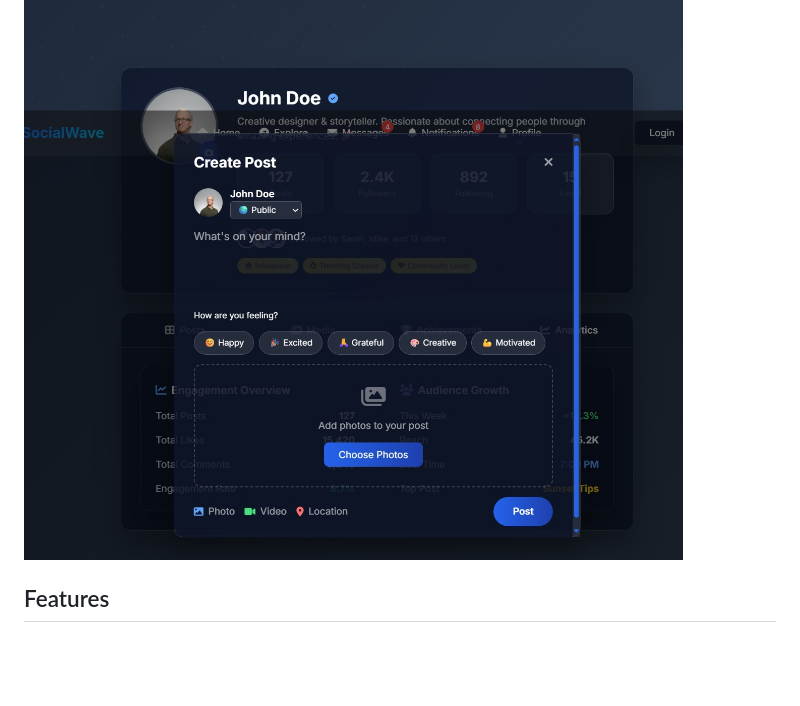
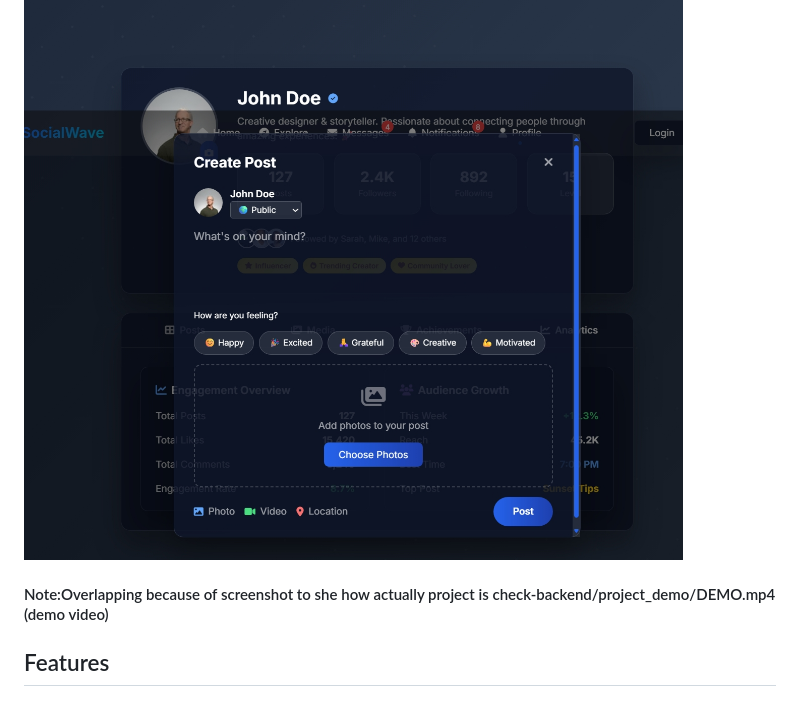
Before and after one commit to Srusti-26/social-media-app, a Markdown page: README.md, the part around the change. Drawn GitHub-style; blank space fills up the shorter version.

```diff
--- a/README.md
+++ b/README.md
@@ -47,7 +47,7 @@ A feature-rich, modern social media platform built with cutting-edge web technol
 
 ### Post Creation
 ![Posting](backend/Screenshots/posting.jpeg)
-
+#### Note:Overlapping because of screenshot to she how actually project is check-backend/project_demo/DEMO.mp4 (demo video)
 ## Features
 
 ### Multiple Design Variations
```
